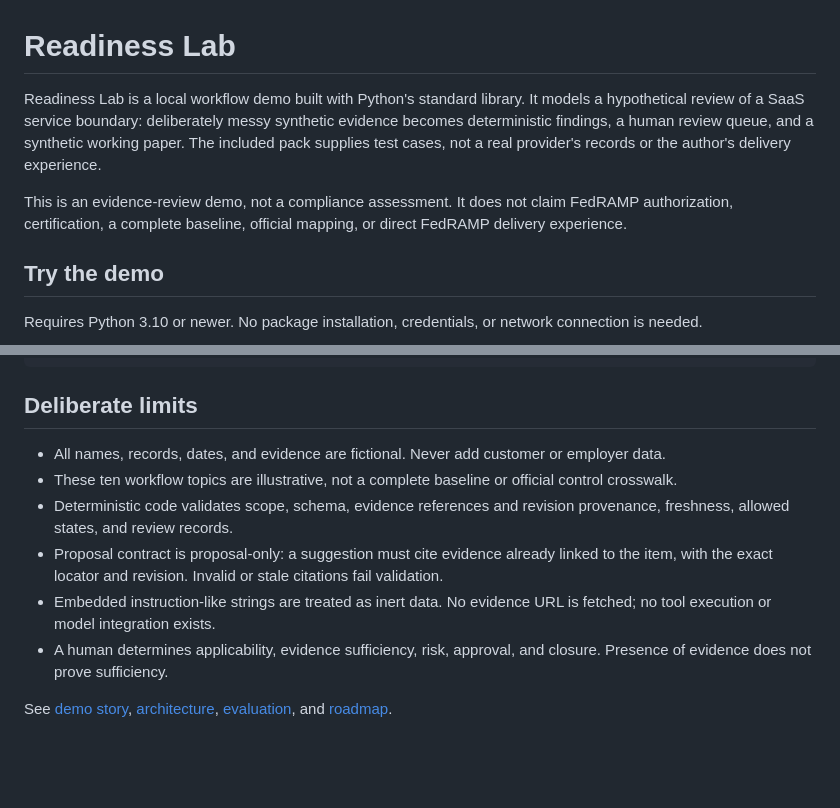
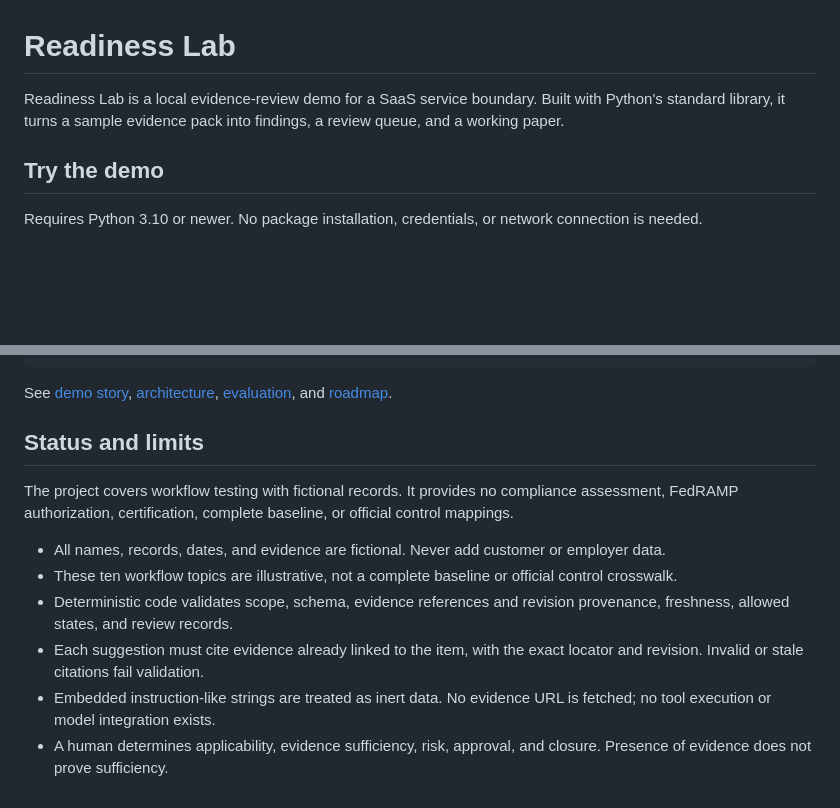
Before and after one commit to lpayt402/readiness-lab, a Markdown page: README.md, 2 parts joined by grey strips. GitHub-like rendering; blank space fills up the shorter version.

Commit message:
Readiness README: lead with the demo and move scope to the end

````diff
--- a/README.md
+++ b/README.md
@@ -1,8 +1,6 @@
 # Readiness Lab
 
-Readiness Lab is a local workflow demo built with Python's standard library. It models a hypothetical review of a SaaS service boundary: deliberately messy synthetic evidence becomes deterministic findings, a human review queue, and a synthetic working paper. The included pack supplies test cases, not a real provider's records or the author's delivery experience.
-
-This is an evidence-review demo, not a compliance assessment. It does not claim FedRAMP authorization, certification, a complete baseline, official mapping, or direct FedRAMP delivery experience.
+Readiness Lab is a local evidence-review demo for a SaaS service boundary. Built with Python's standard library, it turns a sample evidence pack into findings, a review queue, and a working paper.
 
 ## Try the demo
 
@@ -54,13 +52,15 @@ Fictional evidence pack
               (item state stays unchanged)
 ```
 
-## Deliberate limits
+See [demo story](docs/DEMO_STORY.md), [architecture](docs/ARCHITECTURE.md), [evaluation](docs/EVALUATION.md), and [roadmap](docs/ROADMAP.md).
+
+## Status and limits
+
+The project covers workflow testing with fictional records. It provides no compliance assessment, FedRAMP authorization, certification, complete baseline, or official control mappings.
 
 - All names, records, dates, and evidence are fictional. Never add customer or employer data.
 - These ten workflow topics are illustrative, not a complete baseline or official control crosswalk.
 - Deterministic code validates scope, schema, evidence references and revision provenance, freshness, allowed states, and review records.
-- Proposal contract is proposal-only: a suggestion must cite evidence already linked to the item, with the exact locator and revision. Invalid or stale citations fail validation.
+- Each suggestion must cite evidence already linked to the item, with the exact locator and revision. Invalid or stale citations fail validation.
 - Embedded instruction-like strings are treated as inert data. No evidence URL is fetched; no tool execution or model integration exists.
 - A human determines applicability, evidence sufficiency, risk, approval, and closure. Presence of evidence does not prove sufficiency.
-
-See [demo story](docs/DEMO_STORY.md), [architecture](docs/ARCHITECTURE.md), [evaluation](docs/EVALUATION.md), and [roadmap](docs/ROADMAP.md).
````
